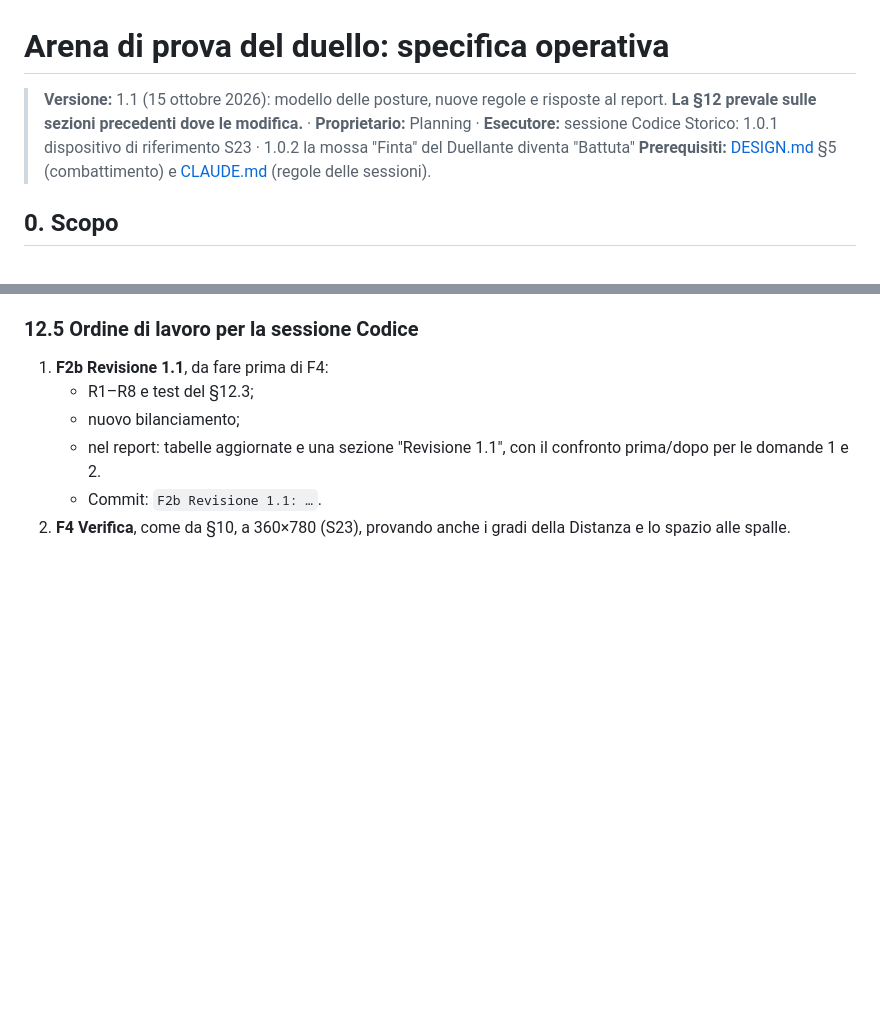
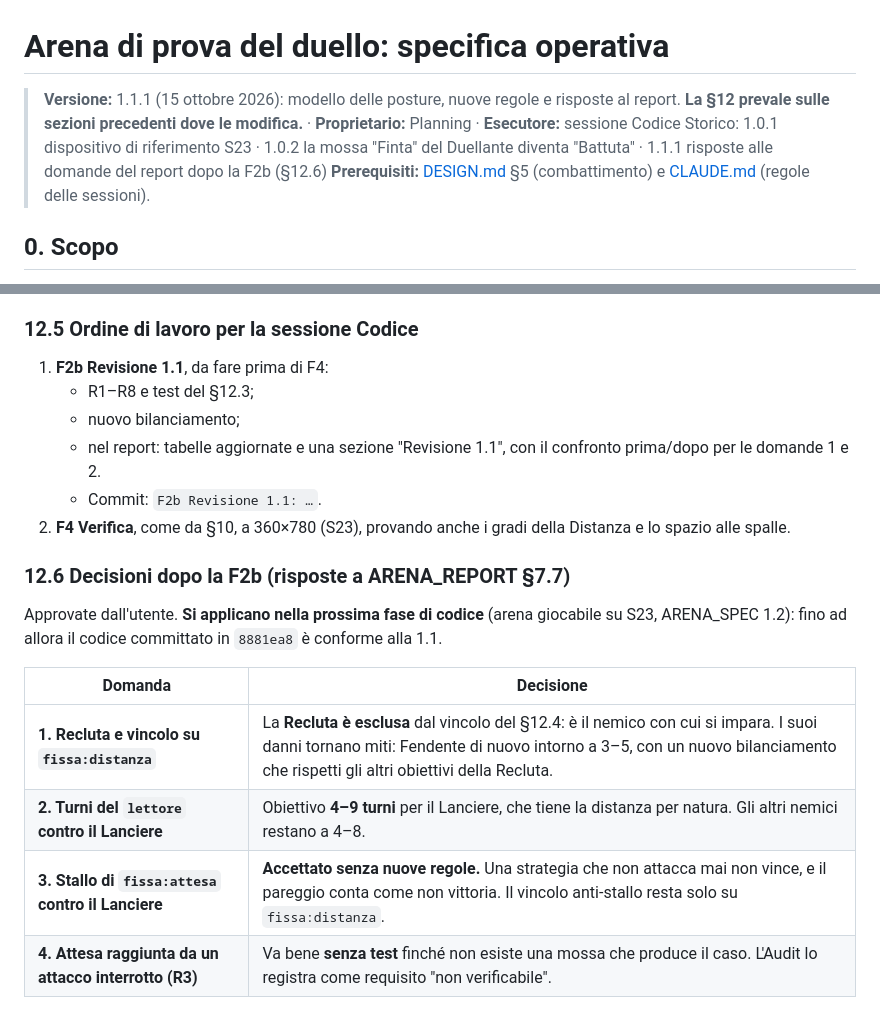
Before and after one commit to dvlabdev/limen-game, a Markdown page: docs/ARENA_SPEC.md, 2 parts joined by grey strips. Drawn GitHub-style; blank space fills up the shorter version.

Commit message:
ARENA_SPEC 1.1.1: decisioni sulle domande del report dopo la F2b
Co-Authored-By: Claude Opus 5.5 <noreply@anthropic.com>

```diff
--- a/docs/ARENA_SPEC.md
+++ b/docs/ARENA_SPEC.md
@@ -1,7 +1,7 @@
 # Arena di prova del duello: specifica operativa
 
-> **Versione:** 1.1 (15 ottobre 2026): modello delle posture, nuove regole e risposte al report. **La §12 prevale sulle sezioni precedenti dove le modifica.** · **Proprietario:** Planning · **Esecutore:** sessione Codice
-> Storico: 1.0.1 dispositivo di riferimento S23 · 1.0.2 la mossa "Finta" del Duellante diventa "Battuta"
+> **Versione:** 1.1.1 (15 ottobre 2026): modello delle posture, nuove regole e risposte al report. **La §12 prevale sulle sezioni precedenti dove le modifica.** · **Proprietario:** Planning · **Esecutore:** sessione Codice
+> Storico: 1.0.1 dispositivo di riferimento S23 · 1.0.2 la mossa "Finta" del Duellante diventa "Battuta" · 1.1.1 risposte alle domande del report dopo la F2b (§12.6)
 > **Prerequisiti:** [DESIGN.md](../DESIGN.md) §5 (combattimento) e [CLAUDE.md](../CLAUDE.md) (regole delle sessioni).
 
 ## 0. Scopo
@@ -502,3 +502,13 @@ Altri test richiesti:
    - nel report: tabelle aggiornate e una sezione "Revisione 1.1", con il confronto prima/dopo per le domande 1 e 2.
    - Commit: `F2b Revisione 1.1: …`.
 2. **F4 Verifica**, come da §10, a 360×780 (S23), provando anche i gradi della Distanza e lo spazio alle spalle.
+
+### 12.6 Decisioni dopo la F2b (risposte a ARENA_REPORT §7.7)
+Approvate dall'utente. **Si applicano nella prossima fase di codice** (arena giocabile su S23, ARENA_SPEC 1.2): fino ad allora il codice committato in `8881ea8` è conforme alla 1.1.
+
+| Domanda | Decisione |
+|---|---|
+| **1. Recluta e vincolo su `fissa:distanza`** | La **Recluta è esclusa** dal vincolo del §12.4: è il nemico con cui si impara. I suoi danni tornano miti: Fendente di nuovo intorno a 3–5, con un nuovo bilanciamento che rispetti gli altri obiettivi della Recluta. |
+| **2. Turni del `lettore` contro il Lanciere** | Obiettivo **4–9 turni** per il Lanciere, che tiene la distanza per natura. Gli altri nemici restano a 4–8. |
+| **3. Stallo di `fissa:attesa` contro il Lanciere** | **Accettato senza nuove regole.** Una strategia che non attacca mai non vince, e il pareggio conta come non vittoria. Il vincolo anti-stallo resta solo su `fissa:distanza`. |
+| **4. Attesa raggiunta da un attacco interrotto (R3)** | Va bene **senza test** finché non esiste una mossa che produce il caso. L'Audit lo registra come requisito "non verificabile". |
```
